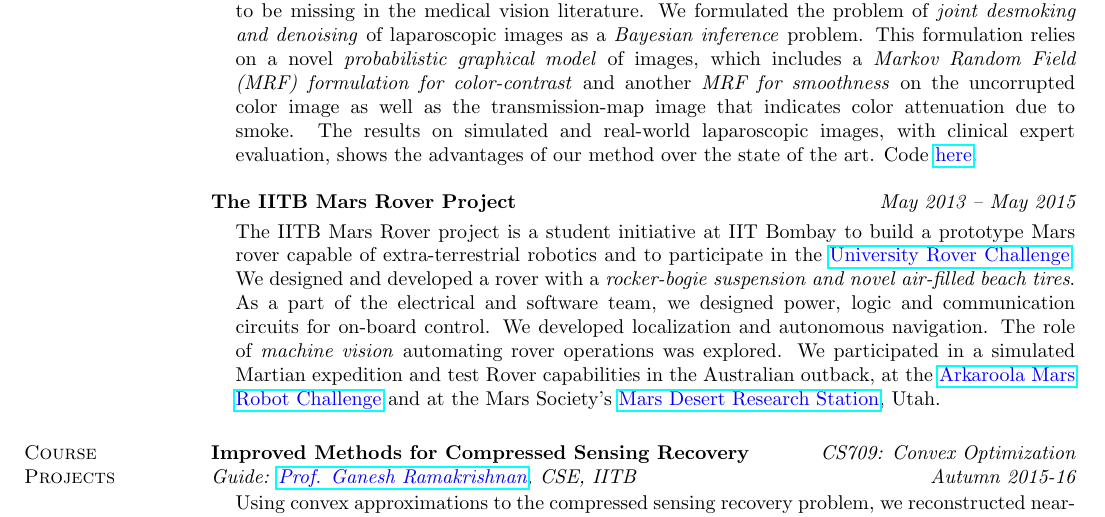
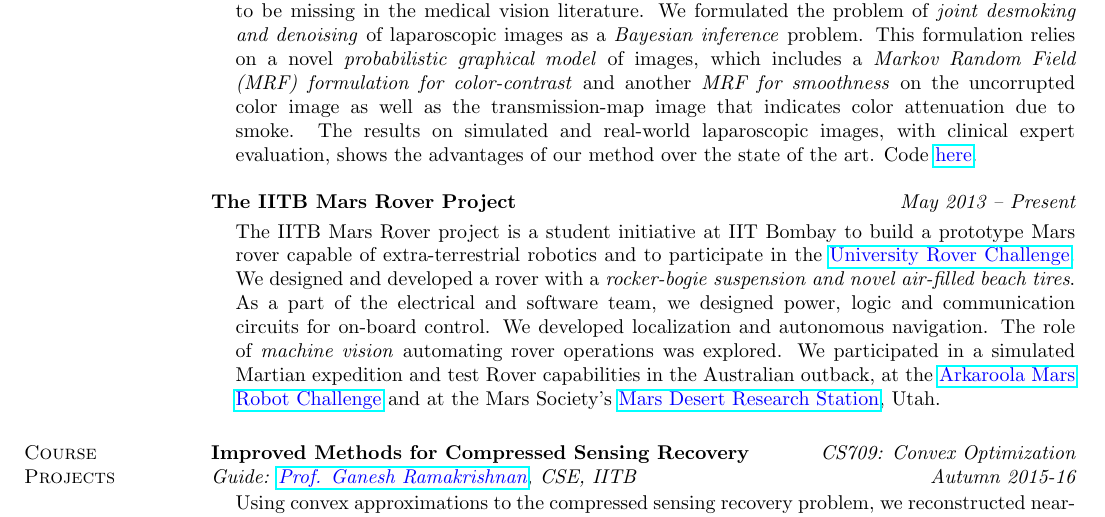
Before and after one commit to alankarkotwal/alankarkotwal.github.io, a LaTeX CV (resume/resume.tex): part of page 2 of 4, cut so that both start at the same text. Compiled offline with pdfLaTeX.

Commit message:
Update resume

```diff
--- a/resume/resume.tex
+++ b/resume/resume.tex
@@ -96,7 +96,7 @@ Laparoscopic images in minimally invasive surgery get corrupted by surgical smok
 {\bf The IITB Mars Rover Project}
 %\\
 %{\em Guide: \href{http://www.aero.iitb.ac.in/~pjguru/}{\textcolor{blue}{Prof. PJ Guruprasad}}, Aerospace, IITB}
-\hfill {\it May 2013 -- May 2015} \\
+\hfill {\it May 2013 -- Present} \\
 \vspace*{-.13in}
 \begin{list1}
 \item[]
```
Also changed, not shown: cv.pdf, resume.pdf, resume/resume.pdf, 2 other files.
